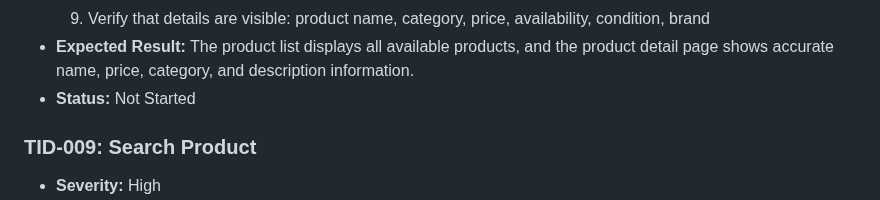
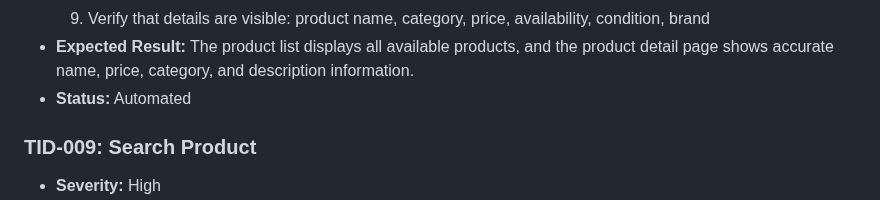
Before and after one commit to CNCalumpad/Playwright-Test-Portfolio, a Markdown page: docs/TEST_CASES.md, the part around the change. Drawn GitHub-style.

```diff
--- a/docs/TEST_CASES.md
+++ b/docs/TEST_CASES.md
@@ -163,7 +163,7 @@ This is the test case doc for the automated tests I will be doing. Each case's I
   8. Confirm that the user is redirected to the product detail page
   9. Verify that details are visible: product name, category, price, availability, condition, brand
 - **Expected Result:** The product list displays all available products, and the product detail page shows accurate name, price, category, and description information.
-- **Status:** Not Started
+- **Status:** Automated
 
 ### TID-009: Search Product
 
```
Also changed, not shown: README.md (+4 -4 lines).
